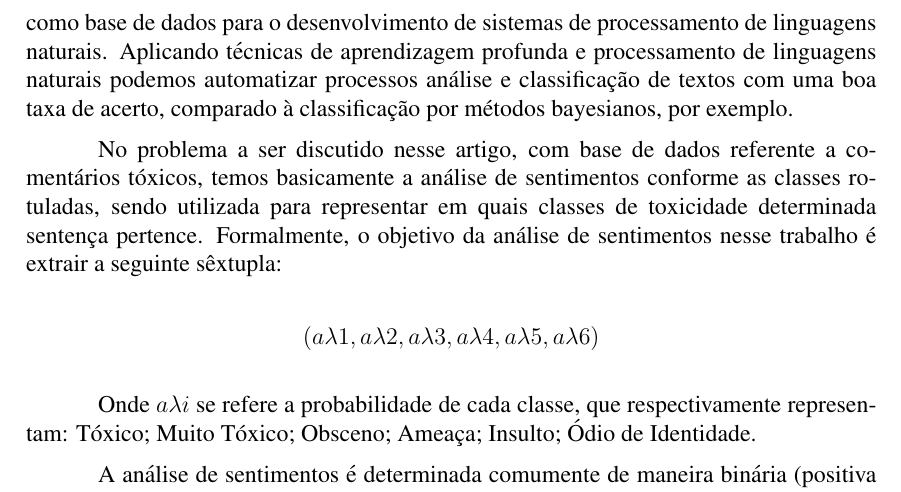
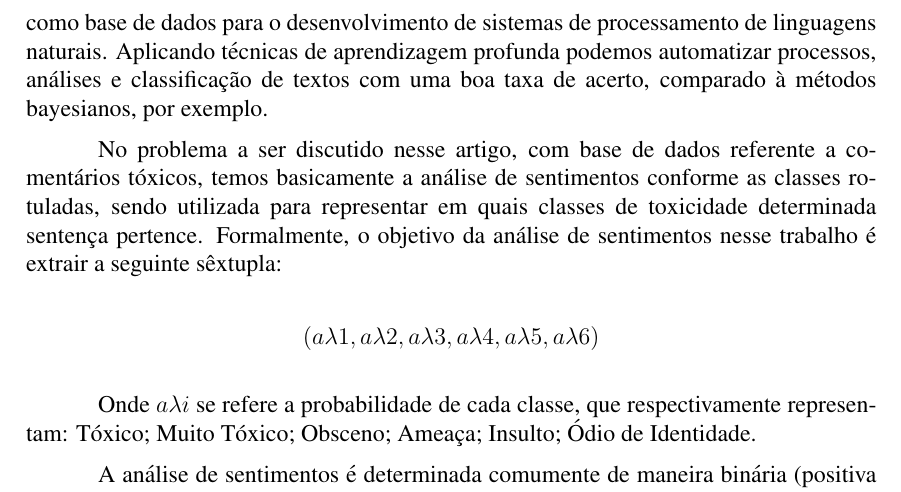
Before and after one commit to pstwh/tcc, a LaTeX thesis (tcc.tex): part of page 2 of 17, cut so that both start at the same text. Compiled offline with pdfLaTeX.

Commit message:
updating intro

```diff
--- a/tcc.tex
+++ b/tcc.tex
@@ -50,7 +50,7 @@
 
 Discutir assuntos na internet pode ser difícil. Ameaças, ofensas pessoais, e assédio, podem criar um ambiente tóxico dentro de fóruns e redes sociais, e até afastar usuários. As plataformas lutam para combater efetivamente discussões tóxicas e limitar ou desligar usuários com essas práticas, porém essa é uma tarefa de difícil automação exigindo milhares de sentenças rotuladas e métodos capazes de analisar de maneira eficaz o contexto e significado.
 
-Recentemente, em resposta ao crescimento do uso de redes sociais, comentários são publicados massivamente. Como a escrita compõe grande parte de todos os dados gerados pela humanidade, que até então, apenas serviam para consultas, hoje servem como base de dados para o desenvolvimento de sistemas de processamento de linguagens naturais. Aplicando técnicas de aprendizagem profunda e processamento de linguagens naturais podemos automatizar processos análise e classificação de textos com uma boa taxa de acerto, comparado à classificação por métodos bayesianos, por exemplo.
+Recentemente, em resposta ao crescimento do uso de redes sociais, comentários são publicados massivamente. Como a escrita compõe grande parte de todos os dados gerados pela humanidade, que até então, apenas serviam para consultas, hoje servem como base de dados para o desenvolvimento de sistemas de processamento de linguagens naturais. Aplicando técnicas de aprendizagem profunda podemos automatizar processos, análises e classificação de textos com uma boa taxa de acerto, comparado à métodos bayesianos, por exemplo.
 
 No problema a ser discutido nesse artigo, com base de dados referente a comentários tóxicos, temos basicamente a análise de sentimentos conforme as classes rotuladas, sendo utilizada para representar em quais classes de toxicidade determinada sentença pertence. Formalmente, o objetivo da análise de sentimentos nesse trabalho é extrair a seguinte sêxtupla:
 
```
